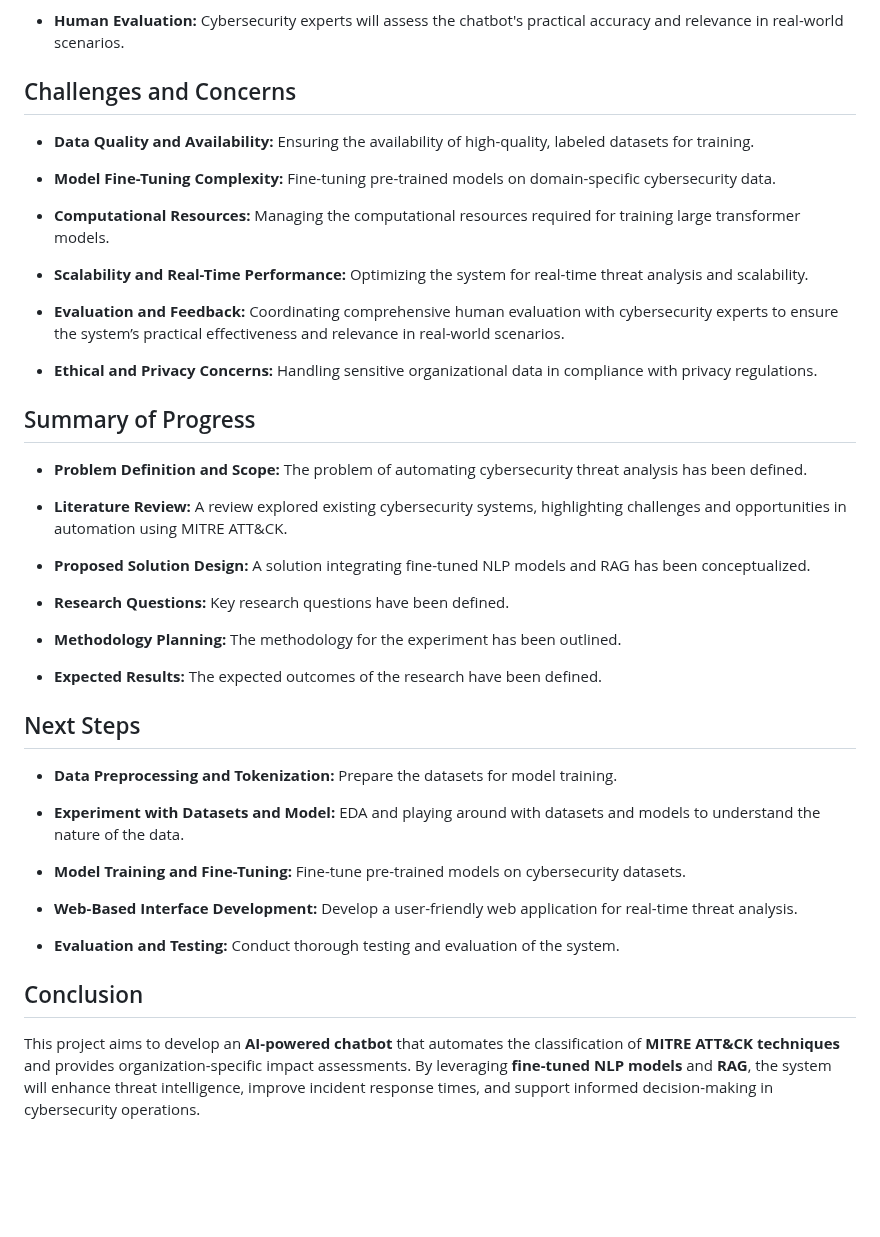
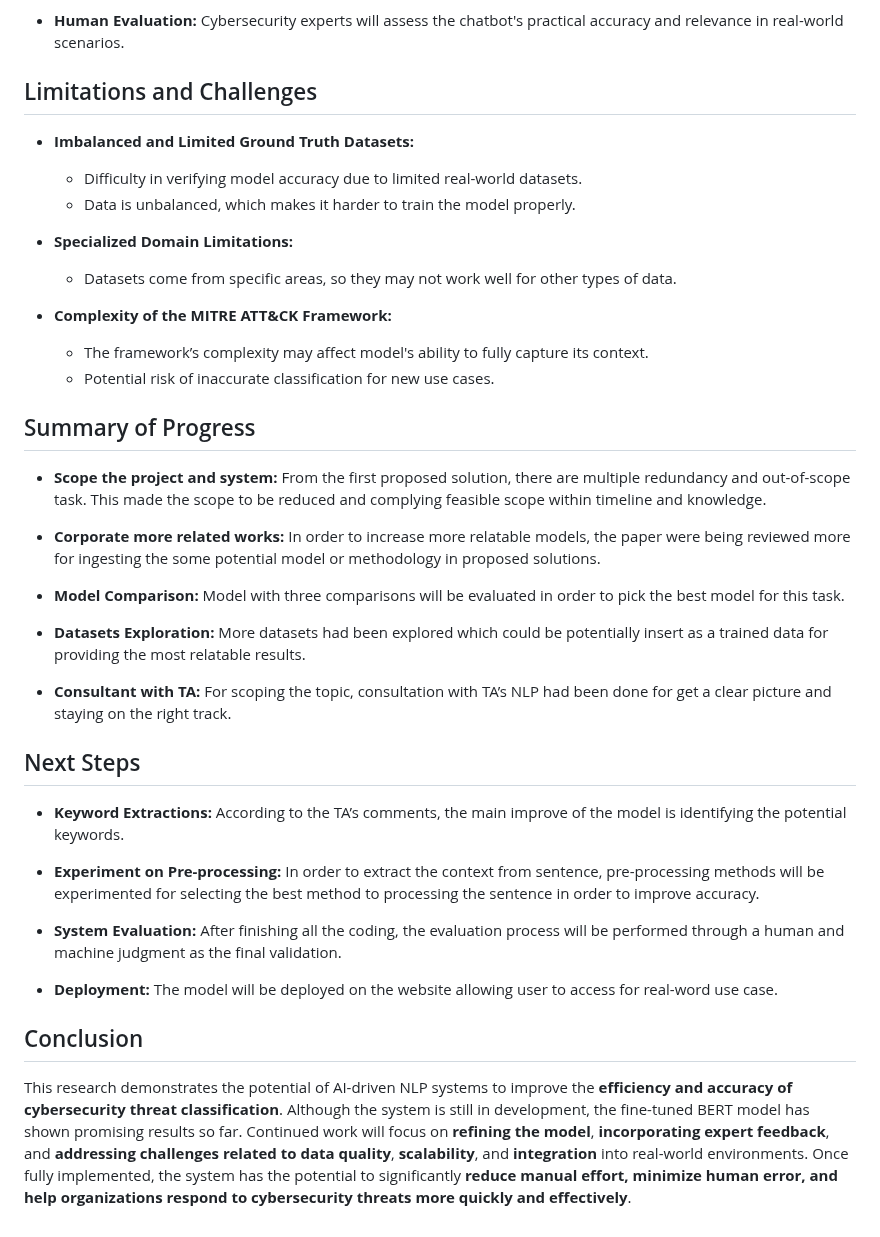
Before and after one commit to MrWhiteC/NLU_Project2025, a Markdown page: README.md, the part around the change. Drawn GitHub-style; blank space fills up the shorter version.

```diff
--- a/README.md
+++ b/README.md
@@ -246,46 +246,41 @@ The system does not automate the classification of cybersecurity threats into st
 - **Human Evaluation:** Cybersecurity experts will assess the chatbot's practical accuracy and relevance in real-world scenarios.
 
 
-## Challenges and Concerns
-- **Data Quality and Availability:** Ensuring the availability of high-quality, labeled datasets for training.
+## Limitations and Challenges
+- **Imbalanced and Limited Ground Truth Datasets:**
+  - Difficulty in verifying model accuracy due to limited real-world datasets.
+  - Data is unbalanced, which makes it harder to train the model properly.
 
-- **Model Fine-Tuning Complexity:** Fine-tuning pre-trained models on domain-specific cybersecurity data.
+- **Specialized Domain Limitations:**
+  - Datasets come from specific areas, so they may not work well for other types of data.
 
-- **Computational Resources:** Managing the computational resources required for training large transformer models.
-
-- **Scalability and Real-Time Performance:** Optimizing the system for real-time threat analysis and scalability.
-
-- **Evaluation and Feedback:** Coordinating comprehensive human evaluation with cybersecurity experts to ensure the system’s practical effectiveness and relevance in real-world scenarios.
-
-- **Ethical and Privacy Concerns:** Handling sensitive organizational data in compliance with privacy regulations.
+- **Complexity of the MITRE ATT&CK Framework:**
+  - The framework’s complexity may affect model's ability to fully capture its context.
+  - Potential risk of inaccurate classification for new use cases.
 
 
 ## Summary of Progress
-- **Problem Definition and Scope:** The problem of automating cybersecurity threat analysis has been defined.
+- **Scope the project and system:** From the first proposed solution, there are multiple redundancy and out-of-scope task. This made the scope to be reduced and complying feasible scope within timeline and knowledge.
 
-- **Literature Review:** A review explored existing cybersecurity systems, highlighting challenges and opportunities in automation using MITRE ATT&CK.
+- **Corporate more related works:** In order to increase more relatable models, the paper were being reviewed more for ingesting the some potential model or methodology in proposed solutions.
 
-- **Proposed Solution Design:** A solution integrating fine-tuned NLP models and RAG has been conceptualized.
+- **Model Comparison:** Model with three comparisons will be evaluated in order to pick the best model for this task.
 
-- **Research Questions:** Key research questions have been defined.
+- **Datasets Exploration:** More datasets had been explored which could be potentially insert as a trained data for providing the most relatable results.
 
-- **Methodology Planning:** The methodology for the experiment has been outlined.
-
-- **Expected Results:** The expected outcomes of the research have been defined.
+- **Consultant with TA:** For scoping the topic, consultation with TA’s NLP had been done for get a clear picture and staying on the right track.
 
 
 ## Next Steps
-- **Data Preprocessing and Tokenization:** Prepare the datasets for model training.
+- **Keyword Extractions:** According to the TA’s comments, the main improve of the model is identifying the potential keywords.
 
-- **Experiment with Datasets and Model:** EDA and playing around with datasets and models to understand the nature of the data.
+- **Experiment on Pre-processing:** In order to extract the context from sentence, pre-processing methods will be experimented for selecting the best method to processing the sentence in order to improve accuracy.
 
-- **Model Training and Fine-Tuning:** Fine-tune pre-trained models on cybersecurity datasets.
+- **System Evaluation:** After finishing all the coding, the evaluation process will be performed through a human and machine judgment as the final validation.
 
-- **Web-Based Interface Development:** Develop a user-friendly web application for real-time threat analysis.
-
-- **Evaluation and Testing:** Conduct thorough testing and evaluation of the system.
+- **Deployment:** The model will be deployed on the website allowing user to access for real-word use case.
 
 
 ## Conclusion
 
-This project aims to develop an **AI-powered chatbot** that automates the classification of **MITRE ATT&CK techniques** and provides organization-specific impact assessments. By leveraging **fine-tuned NLP models** and **RAG**, the system will enhance threat intelligence, improve incident response times, and support informed decision-making in cybersecurity operations.
+This research demonstrates the potential of AI-driven NLP systems to improve the **efficiency and accuracy of cybersecurity threat classification**. Although the system is still in development, the fine-tuned BERT model has shown promising results so far. Continued work will focus on **refining the model**, **incorporating expert feedback**, and **addressing challenges related to data quality**, **scalability**, and **integration** into real-world environments. Once fully implemented, the system has the potential to significantly **reduce manual effort, minimize human error, and help organizations respond to cybersecurity threats more quickly and effectively**.
```
